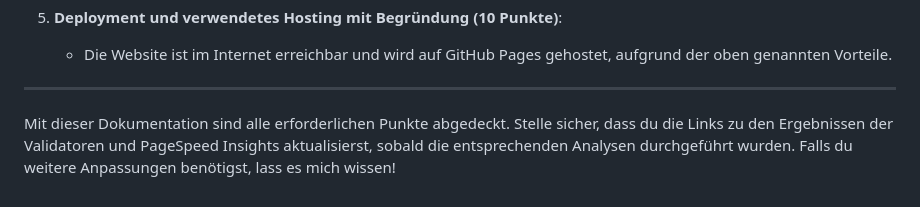
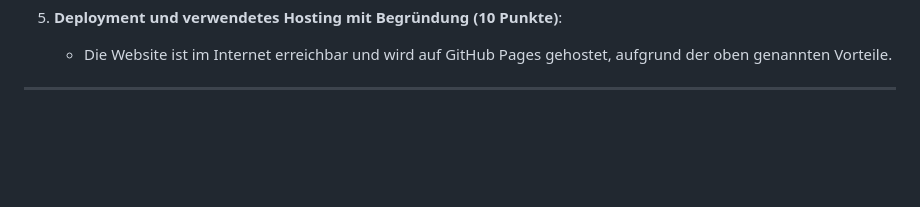
Before and after one commit to dfahrni/SSG-11thy, a Markdown page: README.md, the part around the change. Drawn GitHub-style; blank space fills up the shorter version.

Commit message:
change content

```diff
--- a/README.md
+++ b/README.md
@@ -81,5 +81,3 @@ Für dieses Projekt wurde **Eleventy** (11ty) als Static Site Generator verwende
     - Die Website ist im Internet erreichbar und wird auf GitHub Pages gehostet, aufgrund der oben genannten Vorteile.
 
 ---
-
-Mit dieser Dokumentation sind alle erforderlichen Punkte abgedeckt. Stelle sicher, dass du die Links zu den Ergebnissen der Validatoren und PageSpeed Insights aktualisierst, sobald die entsprechenden Analysen durchgeführt wurden. Falls du weitere Anpassungen benötigst, lass es mich wissen!
```
